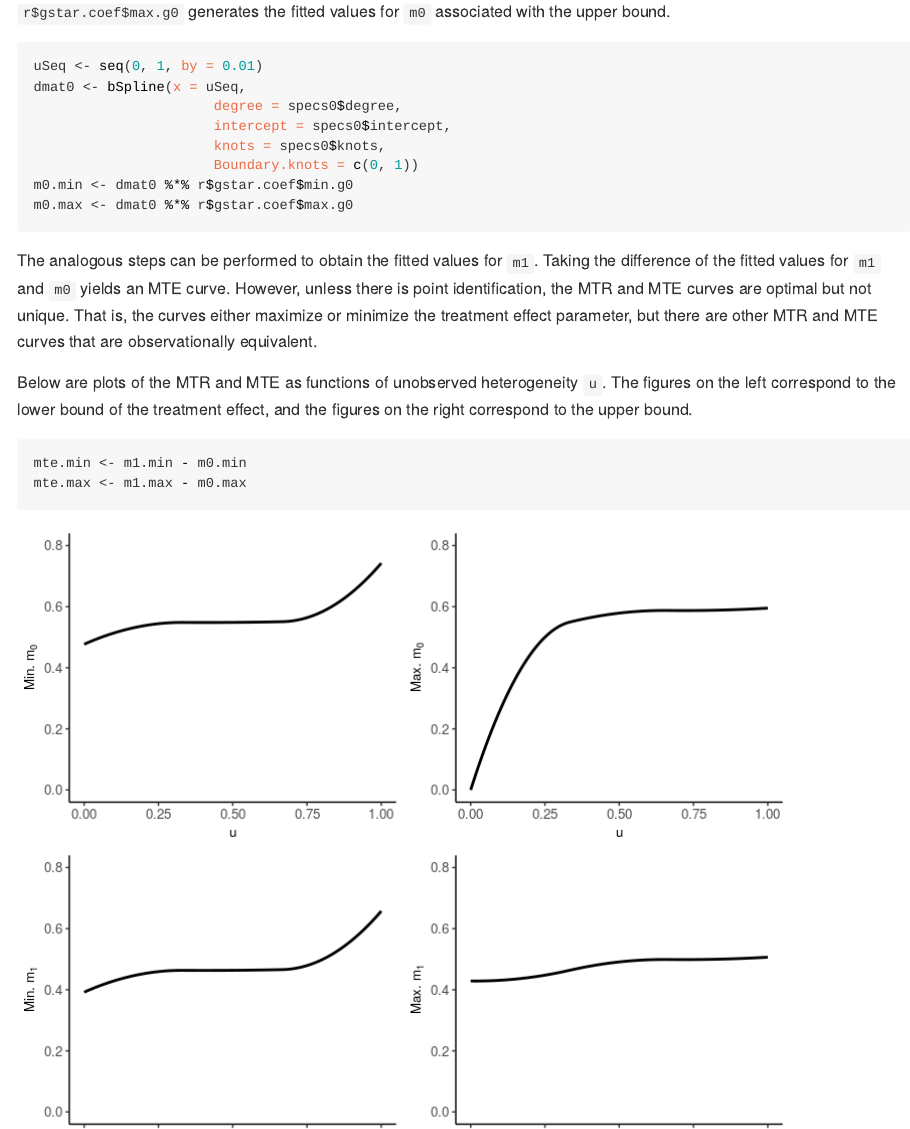
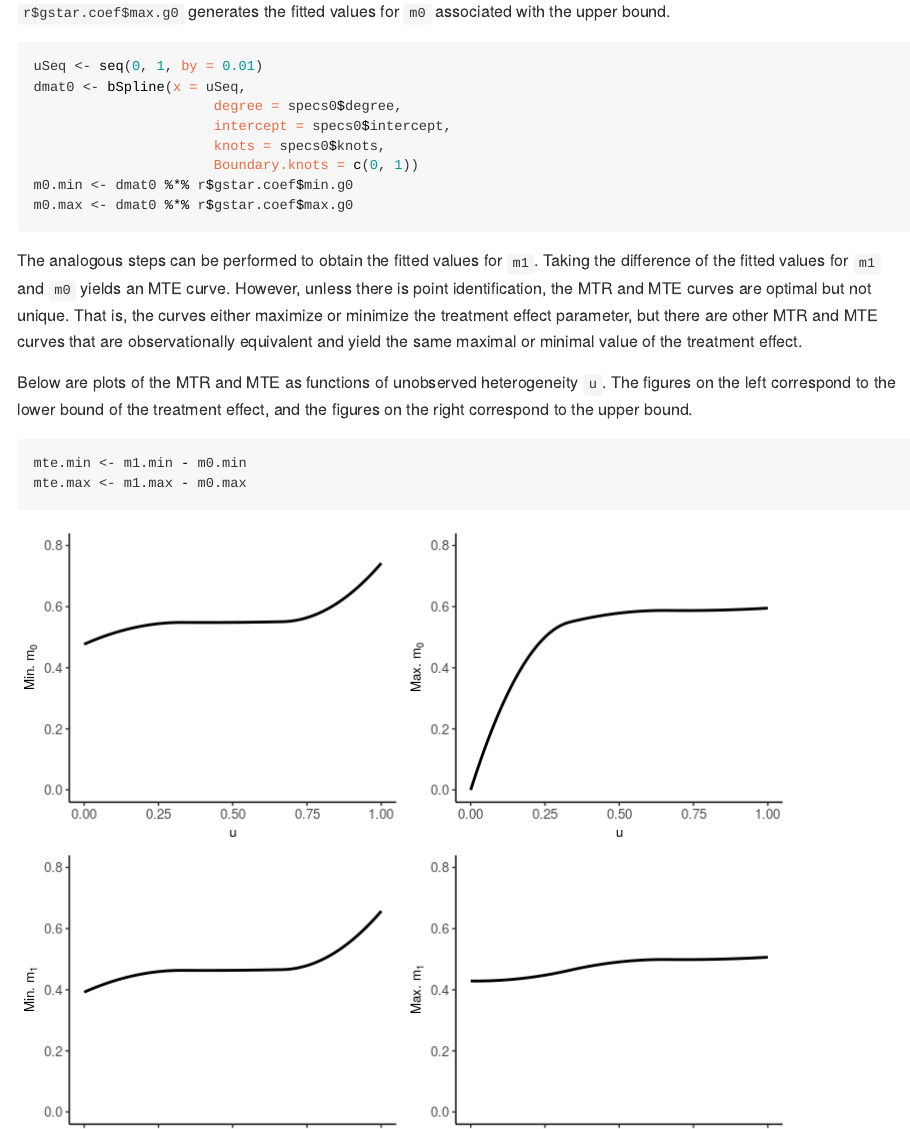
Before and after one commit to jkcshea/ivmte, an R Markdown document (vignettes/ivmte.Rmd): the page in a window 1100 px wide, from 3720 px down. The pictures show the output file vignettes/ivmte.html that the author committed with the source, opened offline; long lines of code are wrapped.

Commit message:
Corrected vignette, mentioning that there are MTRs and MTEs that are observationally equivlanent and can generate teh same maximial and minimal TE.

```diff
--- a/vignettes/ivmte.Rmd
+++ b/vignettes/ivmte.Rmd
@@ -20,7 +20,7 @@ knitr::opts_chunk$set(
   collapse = TRUE,
   comment = "#>",
   cache = TRUE,
-  fig.path = "vignettes/ivmte_files/figure-html/"
+  fig.path = "vignettes/ivmte_files/figure-gfm/"
 )
 require(pander)
 require(data.table)
@@ -808,7 +808,7 @@ m1.max <- dmat1 %*% r$gstar.coef$max.g1
 The analogous steps can be performed to obtain the fitted values for `m1`.
 Taking the difference of the fitted values for `m1` and `m0` yields an MTE curve.
 However, unless there is point identification, the MTR and MTE curves are optimal but not unique.
-That is, the curves either maximize or minimize the treatment effect parameter, but there are other MTR and MTE curves that are observationally equivalent.
+That is, the curves either maximize or minimize the treatment effect parameter, but there are other MTR and MTE curves that are observationally equivalent and yield the same maximal or minimal value of the treatment effect.
 
 Below are plots of the MTR and MTE as functions of unobserved heterogeneity `u`.
 The figures on the left correspond to the lower bound of the treatment effect, and the figures on the right correspond to the upper bound.
```
Also changed, not shown: vignettes/ivmte.html, vignettes/ivmte.md.
